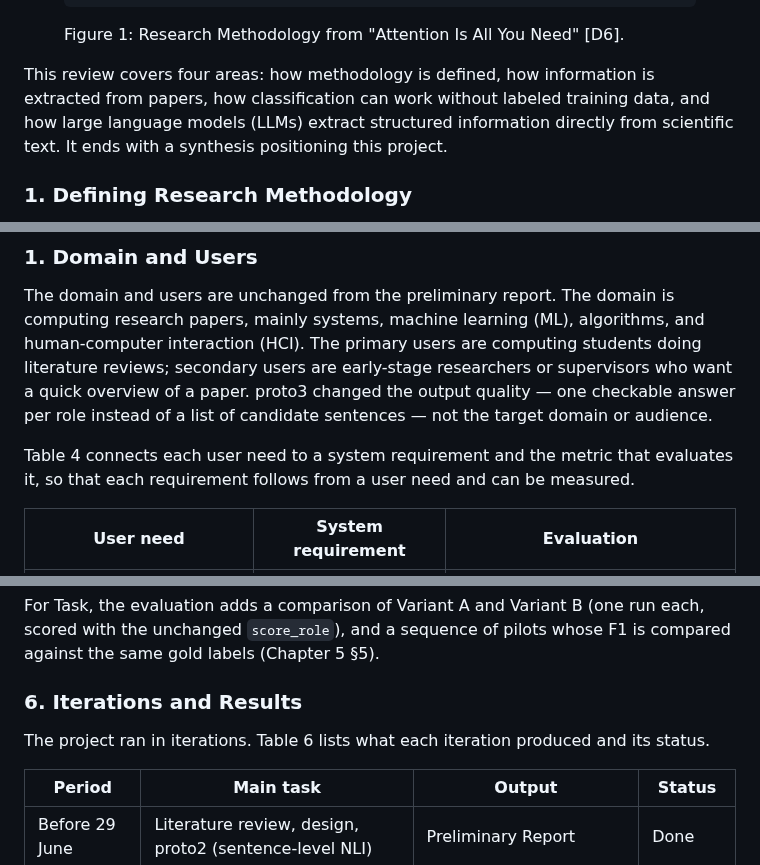
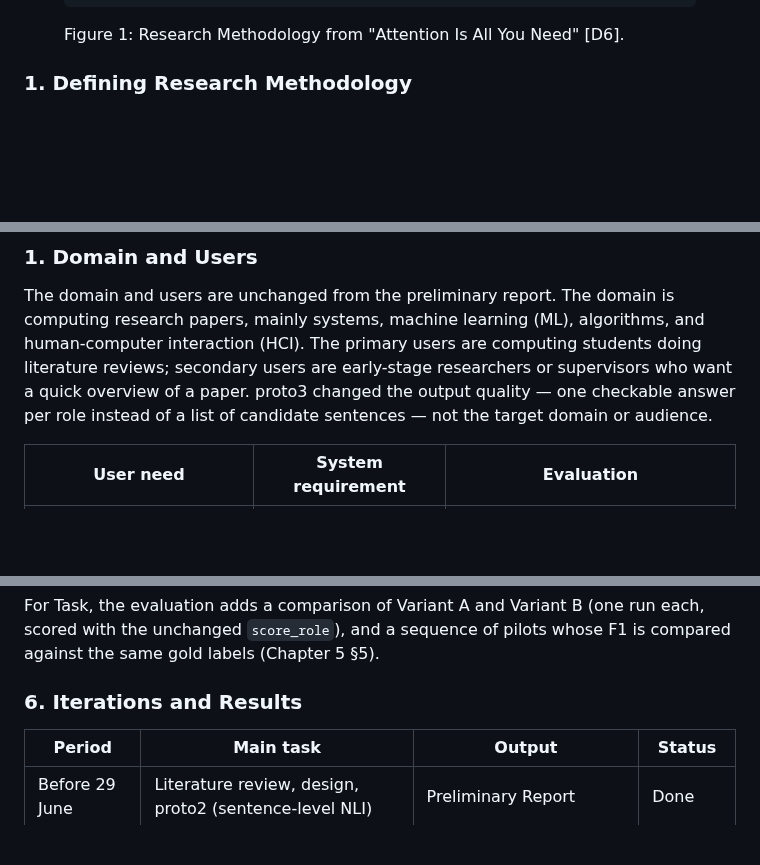
Before and after one commit to sanemat/uol-fp, a Markdown page: report4/report.md, 3 parts joined by grey strips. GitHub-like rendering; blank space fills up the shorter version.

```diff
--- a/report4/report.md
+++ b/report4/report.md
@@ -108,8 +100,6 @@ Methodology:
 </pre>
 <figcaption>Figure 1: Research Methodology from "Attention Is All You Need" [D6].</figcaption>
 </figure>
-
-This review covers four areas: how methodology is defined, how information is extracted from papers, how classification can work without labeled training data, and how large language models (LLMs) extract structured information directly from scientific text. It ends with a synthesis positioning this project.
 
 ### 1. Defining Research Methodology
 
@@ -187,8 +177,6 @@ The system extracts research methodology from computing papers. The end-to-end i
 
 The domain and users are unchanged from the preliminary report. The domain is computing research papers, mainly systems, machine learning (ML), algorithms, and human-computer interaction (HCI). The primary users are computing students doing literature reviews; secondary users are early-stage researchers or supervisors who want a quick overview of a paper. proto3 changed the output quality — one checkable answer per role instead of a list of candidate sentences — not the target domain or audience.
 
-Table 4 connects each user need to a system requirement and the metric that evaluates it, so that each requirement follows from a user need and can be measured.
-
 | User need | System requirement | Evaluation |
 |---|---|---|
 | Quickly understand a paper | Show the four roles clearly | Output size (one answer per role, Chapter 4) |
@@ -283,8 +271,6 @@ I did not pool the five runs' true/false positive/negative counts into a single
 For Task, the evaluation adds a comparison of Variant A and Variant B (one run each, scored with the unchanged `score_role`), and a sequence of pilots whose F1 is compared against the same gold labels (Chapter 5 §5).
 
 ### 6. Iterations and Results
-
-The project ran in iterations. Table 6 lists what each iteration produced and its status.
 
 | Period | Main task | Output | Status |
 |---|---|---|---|
```
Also changed, not shown: other parts of report4/report.md (+3 -13 lines).
